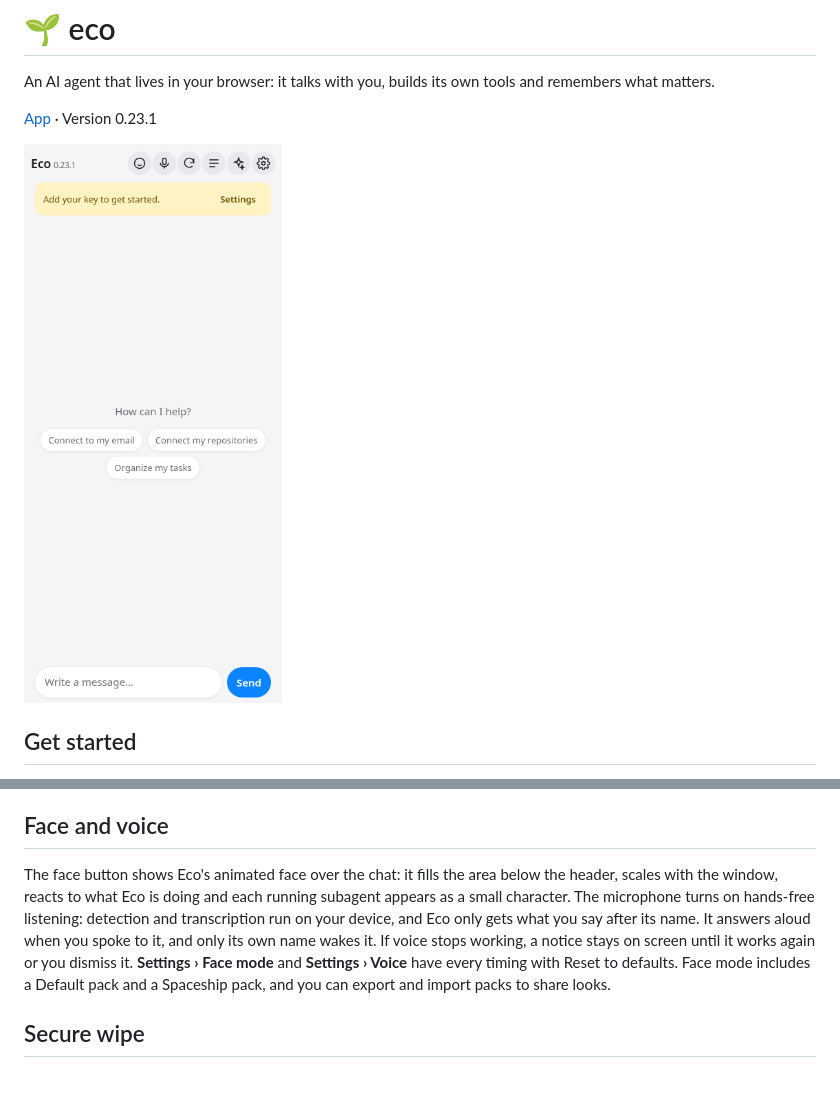
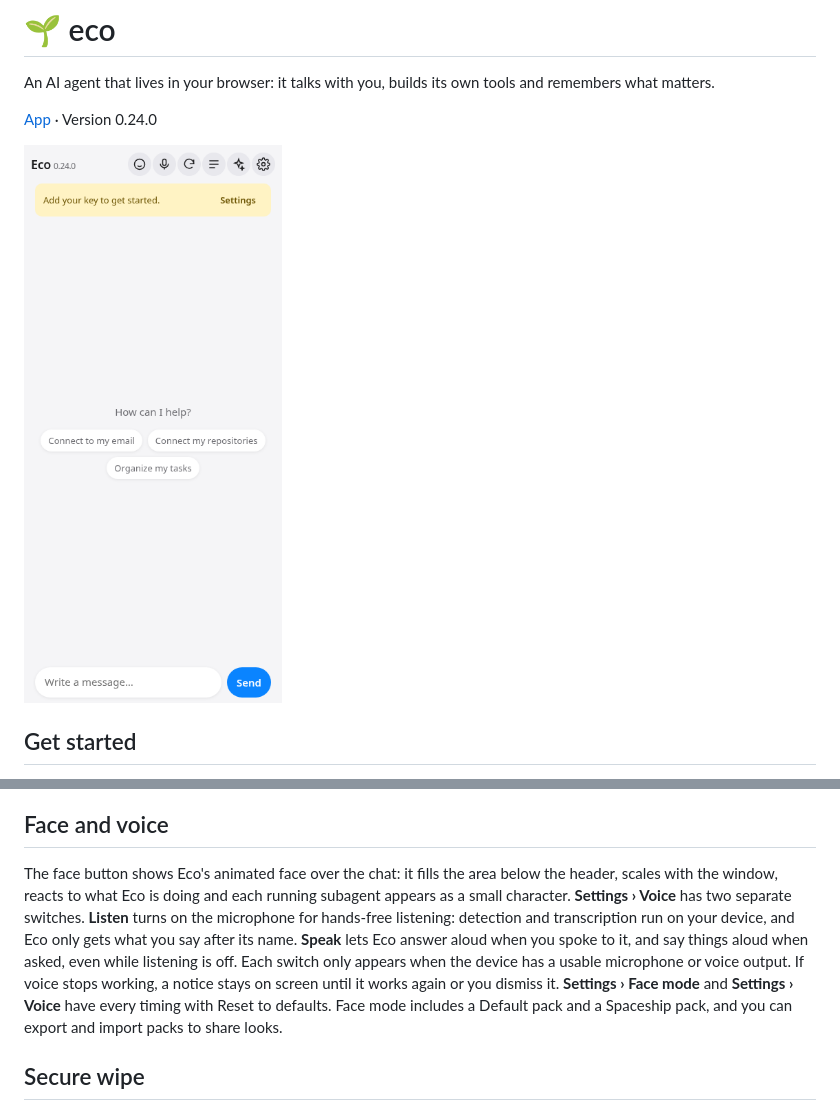
Before and after one commit to juliangdeveloper/eco, a Markdown page: README.md, 2 parts joined by grey strips. Drawn GitHub-style; pictures changed too: assets/screenshot.png; blank space fills up the shorter version.

Commit message:
Separate Listen and Speak, add hablar with device capability gating, 0.24.0

```diff
--- a/README.md
+++ b/README.md
@@ -2,9 +2,9 @@
 
 An AI agent that lives in your browser: it talks with you, builds its own tools and remembers what matters.
 
-[App](https://juliangdeveloper.github.io/eco/) · Version 0.23.1
+[App](https://juliangdeveloper.github.io/eco/) · Version 0.24.0
 
-<img src="assets/screenshot.png?v=0.23.1" alt="Eco home screen on a phone" width="320">
+<img src="assets/screenshot.png?v=0.24.0" alt="Eco home screen on a phone" width="320">
 
 ## Get started
 
@@ -26,7 +26,7 @@ In **Settings › Name** you give this Eco its own name (Eco by default). It is
 
 ## Face and voice
 
-The face button shows Eco's animated face over the chat: it fills the area below the header, scales with the window, reacts to what Eco is doing and each running subagent appears as a small character. The microphone turns on hands-free listening: detection and transcription run on your device, and Eco only gets what you say after its name. It answers aloud when you spoke to it, and only its own name wakes it. If voice stops working, a notice stays on screen until it works again or you dismiss it. **Settings › Face mode** and **Settings › Voice** have every timing with Reset to defaults. Face mode includes a Default pack and a Spaceship pack, and you can export and import packs to share looks.
+The face button shows Eco's animated face over the chat: it fills the area below the header, scales with the window, reacts to what Eco is doing and each running subagent appears as a small character. **Settings › Voice** has two separate switches. **Listen** turns on the microphone for hands-free listening: detection and transcription run on your device, and Eco only gets what you say after its name. **Speak** lets Eco answer aloud when you spoke to it, and say things aloud when asked, even while listening is off. Each switch only appears when the device has a usable microphone or voice output. If voice stops working, a notice stays on screen until it works again or you dismiss it. **Settings › Face mode** and **Settings › Voice** have every timing with Reset to defaults. Face mode includes a Default pack and a Spaceship pack, and you can export and import packs to share looks.
 
 ## Secure wipe
 
```
Also changed, not shown: 18 other files.
